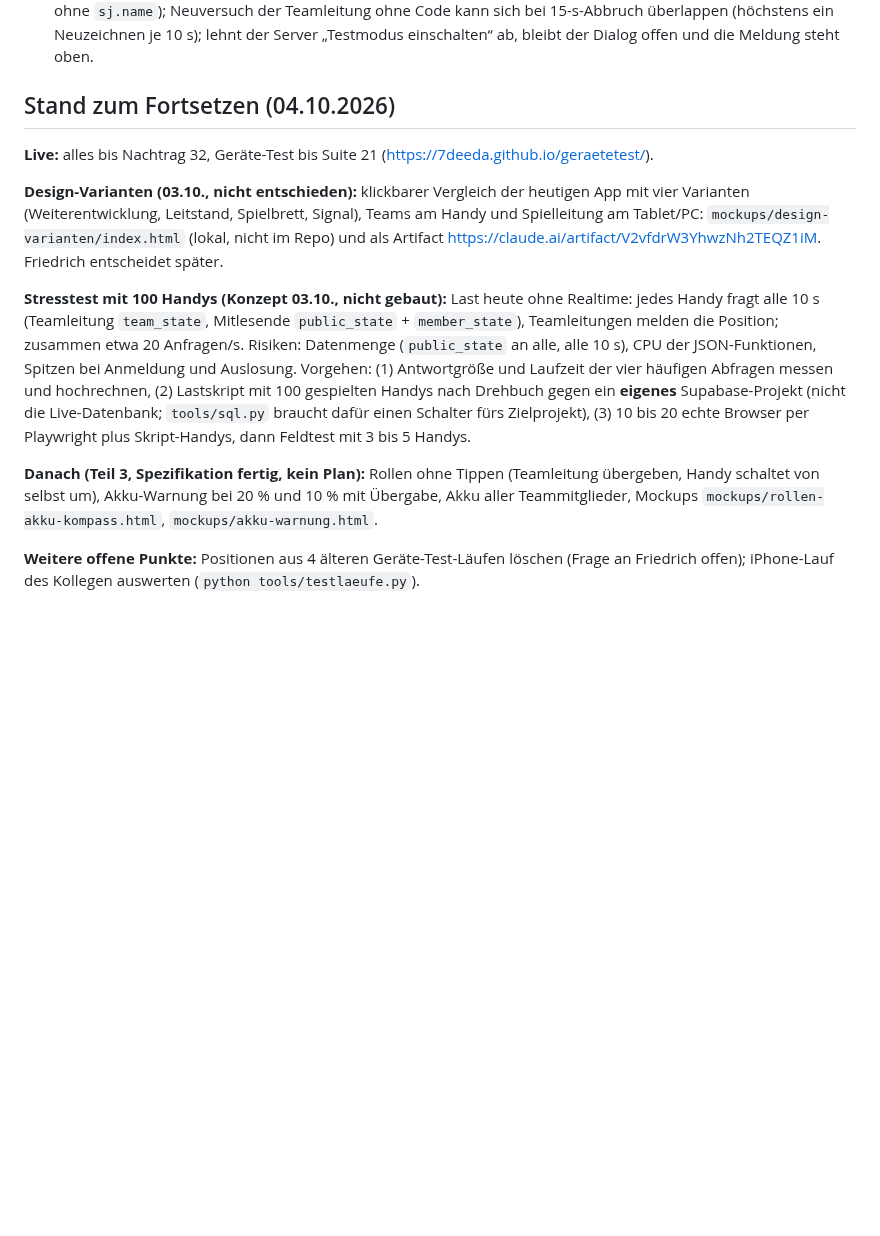
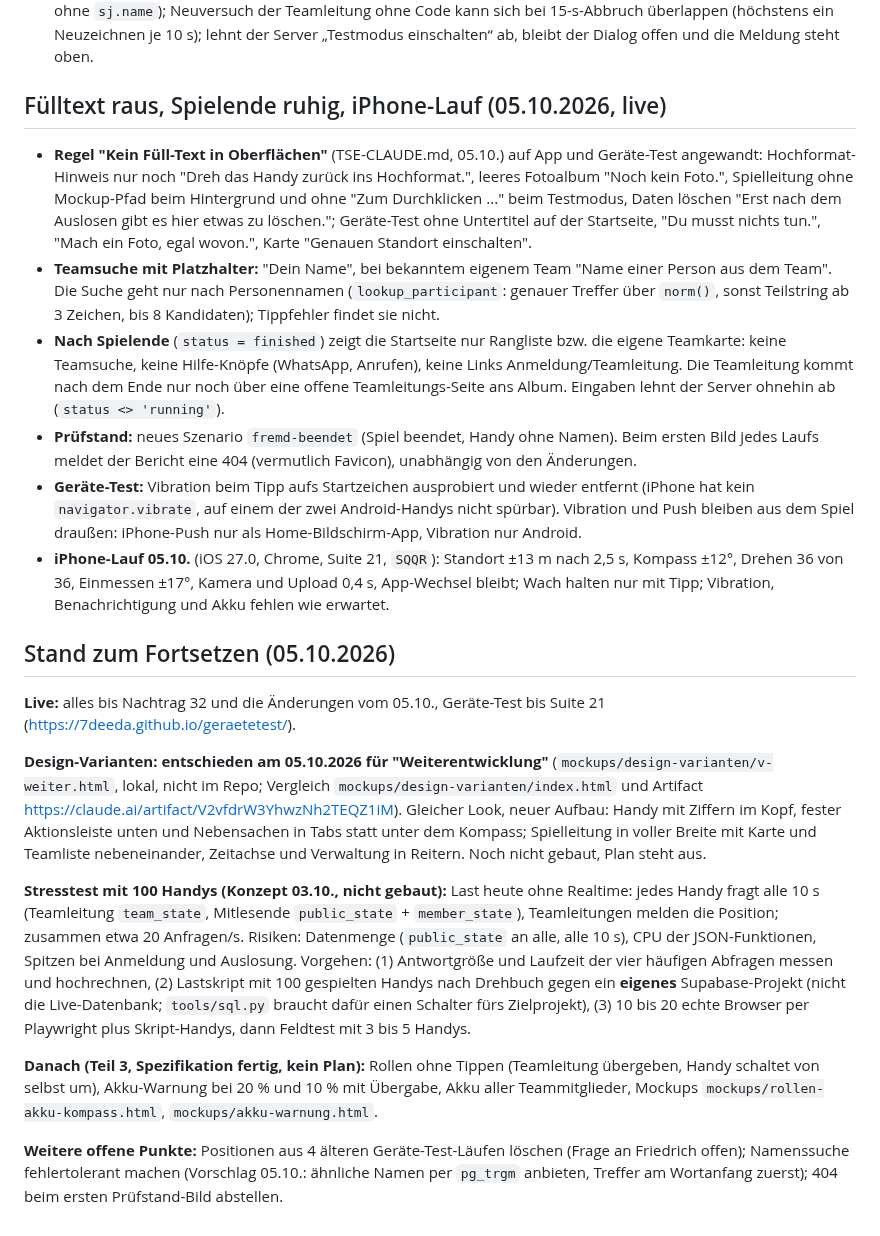
Before and after one commit to 7DEEda/Stadtjagt, a Markdown page: HANDOFF.md, the part around the change. GitHub-like rendering; blank space fills up the shorter version.

Commit message:
Doku 05.10.: Fülltext, Spielende, Teamsuche-Platzhalter, iPhone-Lauf; Design-Variante Weiterentwicklung entschieden
Co-Authored-By: Claude Opus 5.5 <noreply@anthropic.com>

```diff
--- a/HANDOFF.md
+++ b/HANDOFF.md
@@ -1838,16 +1838,49 @@ Funde mit Szenario und Belegen lagen in `.superpowers/sdd/bugjagd-2026-10-03/` (
   (höchstens ein Neuzeichnen je 10 s); lehnt der Server „Testmodus einschalten“ ab, bleibt der Dialog offen
   und die Meldung steht oben.
 
-## Stand zum Fortsetzen (04.10.2026)
-
-**Live:** alles bis Nachtrag 32, Geräte-Test bis Suite 21
+## Fülltext raus, Spielende ruhig, iPhone-Lauf (05.10.2026, live)
+
+- **Regel "Kein Füll-Text in Oberflächen"** (TSE-CLAUDE.md, 05.10.) auf App und
+  Geräte-Test angewandt: Hochformat-Hinweis nur noch "Dreh das Handy zurück ins
+  Hochformat.", leeres Fotoalbum "Noch kein Foto.", Spielleitung ohne
+  Mockup-Pfad beim Hintergrund und ohne "Zum Durchklicken ..." beim Testmodus,
+  Daten löschen "Erst nach dem Auslosen gibt es hier etwas zu löschen.";
+  Geräte-Test ohne Untertitel auf der Startseite, "Du musst nichts tun.",
+  "Mach ein Foto, egal wovon.", Karte "Genauen Standort einschalten".
+- **Teamsuche mit Platzhalter:** "Dein Name", bei bekanntem eigenem Team "Name
+  einer Person aus dem Team". Die Suche geht nur nach Personennamen
+  (`lookup_participant`: genauer Treffer über `norm()`, sonst Teilstring ab 3
+  Zeichen, bis 8 Kandidaten); Tippfehler findet sie nicht.
+- **Nach Spielende** (`status = finished`) zeigt die Startseite nur Rangliste
+  bzw. die eigene Teamkarte: keine Teamsuche, keine Hilfe-Knöpfe (WhatsApp,
+  Anrufen), keine Links Anmeldung/Teamleitung. Die Teamleitung kommt nach dem
+  Ende nur noch über eine offene Teamleitungs-Seite ans Album. Eingaben lehnt
+  der Server ohnehin ab (`status <> 'running'`).
+- **Prüfstand:** neues Szenario `fremd-beendet` (Spiel beendet, Handy ohne
+  Namen). Beim ersten Bild jedes Laufs meldet der Bericht eine 404 (vermutlich
+  Favicon), unabhängig von den Änderungen.
+- **Geräte-Test:** Vibration beim Tipp aufs Startzeichen ausprobiert und wieder
+  entfernt (iPhone hat kein `navigator.vibrate`, auf einem der zwei
+  Android-Handys nicht spürbar). Vibration und Push bleiben aus dem Spiel
+  draußen: iPhone-Push nur als Home-Bildschirm-App, Vibration nur Android.
+- **iPhone-Lauf 05.10.** (iOS 27.0, Chrome, Suite 21, `SQQR`): Standort ±13 m
+  nach 2,5 s, Kompass ±12°, Drehen 36 von 36, Einmessen ±17°, Kamera und
+  Upload 0,4 s, App-Wechsel bleibt; Wach halten nur mit Tipp; Vibration,
+  Benachrichtigung und Akku fehlen wie erwartet.
+
+## Stand zum Fortsetzen (05.10.2026)
+
+**Live:** alles bis Nachtrag 32 und die Änderungen vom 05.10., Geräte-Test bis Suite 21
 (https://7deeda.github.io/geraetetest/).
 
-**Design-Varianten (03.10., nicht entschieden):** klickbarer Vergleich der
-heutigen App mit vier Varianten (Weiterentwicklung, Leitstand, Spielbrett,
-Signal), Teams am Handy und Spielleitung am Tablet/PC:
-`mockups/design-varianten/index.html` (lokal, nicht im Repo) und als Artifact
-https://claude.ai/artifact/V2vfdrW3YhwzNh2TEQZ1iM. Friedrich entscheidet später.
+**Design-Varianten: entschieden am 05.10.2026 für "Weiterentwicklung"**
+(`mockups/design-varianten/v-weiter.html`, lokal, nicht im Repo; Vergleich
+`mockups/design-varianten/index.html` und Artifact
+https://claude.ai/artifact/V2vfdrW3YhwzNh2TEQZ1iM). Gleicher Look, neuer
+Aufbau: Handy mit Ziffern im Kopf, fester Aktionsleiste unten und Nebensachen
+in Tabs statt unter dem Kompass; Spielleitung in voller Breite mit Karte und
+Teamliste nebeneinander, Zeitachse und Verwaltung in Reitern. Noch nicht
+gebaut, Plan steht aus.
 
 **Stresstest mit 100 Handys (Konzept 03.10., nicht gebaut):** Last heute ohne
 Realtime: jedes Handy fragt alle 10 s (Teamleitung `team_state`, Mitlesende
@@ -1866,5 +1899,6 @@ und 10 % mit Übergabe, Akku aller Teammitglieder, Mockups
 `mockups/rollen-akku-kompass.html`, `mockups/akku-warnung.html`.
 
 **Weitere offene Punkte:** Positionen aus 4 älteren Geräte-Test-Läufen löschen
-(Frage an Friedrich offen); iPhone-Lauf des Kollegen auswerten
-(`python tools/testlaeufe.py`).
+(Frage an Friedrich offen); Namenssuche fehlertolerant machen (Vorschlag
+05.10.: ähnliche Namen per `pg_trgm` anbieten, Treffer am Wortanfang zuerst);
+404 beim ersten Prüfstand-Bild abstellen.
```
